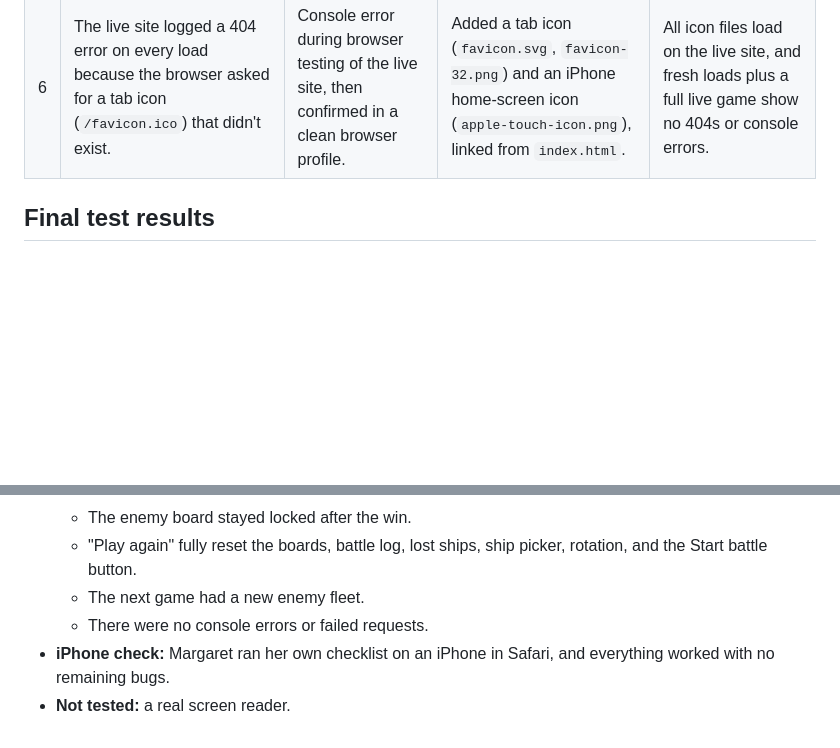
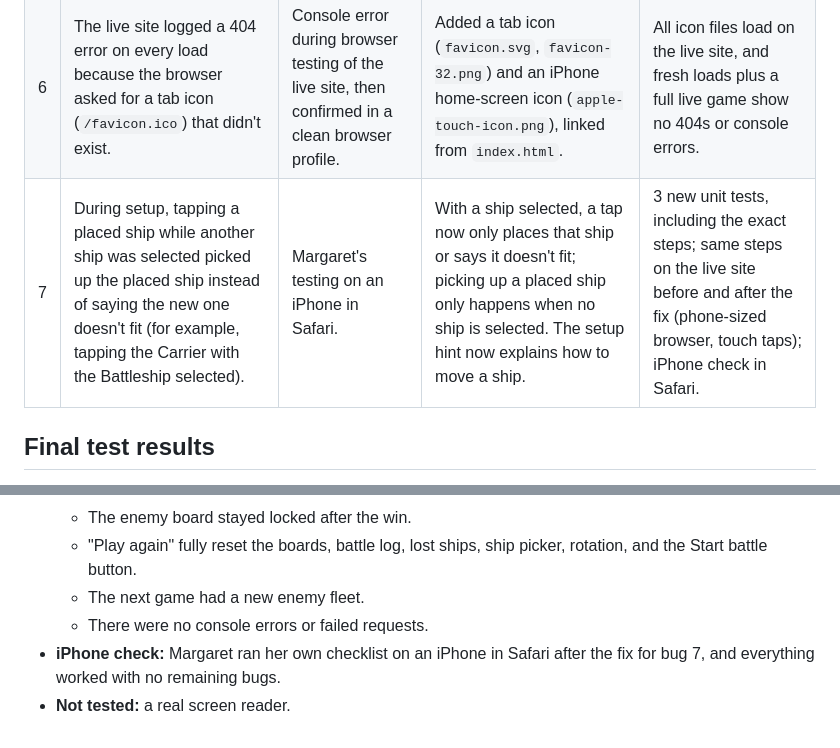
Before and after one commit to margaretyan24-ux/battleship-vs-ai, a Markdown page: BUGS.md, 2 parts joined by grey strips. GitHub-like rendering; blank space fills up the shorter version.

Commit message:
BUGS.md: add setup pick-up bug found on iPhone
Co-Authored-By: Devin AI <158243242+devin-ai-integration[bot]@users.noreply.github.com>

```diff
--- a/BUGS.md
+++ b/BUGS.md
@@ -10,6 +10,7 @@ Real bugs found and fixed while building and testing Battleship vs AI.
 | 4 | When placing a ship, the square under the pointer showed the hover blue instead of the green or red preview colour. | Setup screenshot at phone size. | Added hover rules that keep the preview colour. | Setup screenshots showing all squares green when the ship fits and red when it doesn't. |
 | 5 | `npm test` crashed with "Cannot find module" instead of running the tests, because Node 24 treated `node --test test/` as a file to load. | Running `npm test` for the first time. | Changed the script to `node --test`, which finds `test/*.test.js` automatically. | `npm test` runs every test (27 passing now). |
 | 6 | The live site logged a 404 error on every load because the browser asked for a tab icon (`/favicon.ico`) that didn't exist. | Console error during browser testing of the live site, then confirmed in a clean browser profile. | Added a tab icon (`favicon.svg`, `favicon-32.png`) and an iPhone home-screen icon (`apple-touch-icon.png`), linked from `index.html`. | All icon files load on the live site, and fresh loads plus a full live game show no 404s or console errors. |
+| 7 | During setup, tapping a placed ship while another ship was selected picked up the placed ship instead of saying the new one doesn't fit (for example, tapping the Carrier with the Battleship selected). | Margaret's testing on an iPhone in Safari. | With a ship selected, a tap now only places that ship or says it doesn't fit; picking up a placed ship only happens when no ship is selected. The setup hint now explains how to move a ship. | 3 new unit tests, including the exact steps; same steps on the live site before and after the fix (phone-sized browser, touch taps); iPhone check in Safari. |
 
 ## Final test results
 
@@ -21,5 +22,5 @@ Real bugs found and fixed while building and testing Battleship vs AI.
   - "Play again" fully reset the boards, battle log, lost ships, ship picker, rotation, and the Start battle button.
   - The next game had a new enemy fleet.
   - There were no console errors or failed requests.
-- **iPhone check:** Margaret ran her own checklist on an iPhone in Safari, and everything worked with no remaining bugs.
+- **iPhone check:** Margaret ran her own checklist on an iPhone in Safari after the fix for bug 7, and everything worked with no remaining bugs.
 - **Not tested:** a real screen reader.
```
